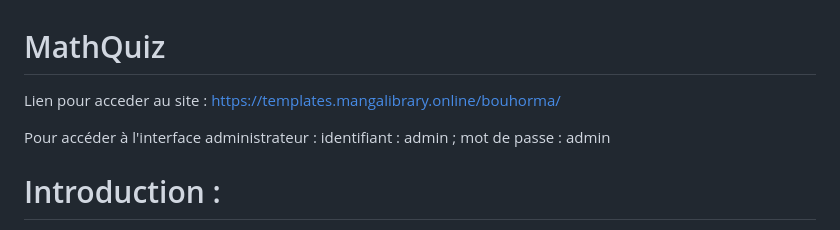
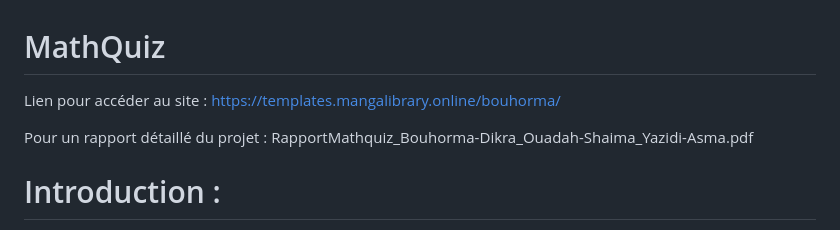
Before and after one commit to asmayzd/Calcul-Matrice, a Markdown page: README.md, the part around the change. Rendered like a GitHub page.

```diff
--- a/README.md
+++ b/README.md
@@ -1,9 +1,11 @@
 # MathQuiz
 
 
-Lien pour acceder au site : https://templates.mangalibrary.online/bouhorma/
+Lien pour accéder au site : https://templates.mangalibrary.online/bouhorma/
 
-Pour accéder à l'interface administrateur  : identifiant : admin ; mot de passe : admin
+
+
+Pour un rapport détaillé du projet : RapportMathquiz_Bouhorma-Dikra_Ouadah-Shaima_Yazidi-Asma.pdf
 
 
 
```
